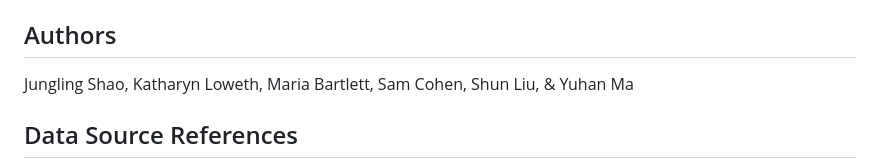
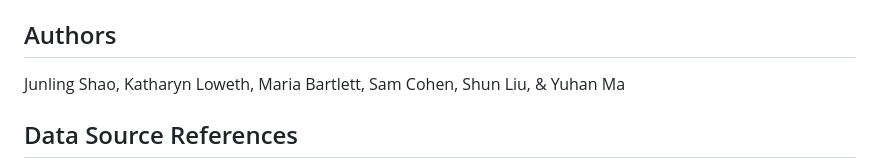
Before and after one commit to mariabartlett/data-viz-employment-final-project, a Markdown page: README.md, the part around the change. Drawn GitHub-style.

Commit message:
docs: update readme

```diff
--- a/README.md
+++ b/README.md
@@ -49,7 +49,7 @@ The slide deck for our project presentation is available in the `03_Presentation
 
 ## Authors
 
-Jungling Shao, Katharyn Loweth, Maria Bartlett, Sam Cohen, Shun Liu, & Yuhan Ma
+Junling Shao, Katharyn Loweth, Maria Bartlett, Sam Cohen, Shun Liu, & Yuhan Ma
 
 ## Data Source References
 
```
